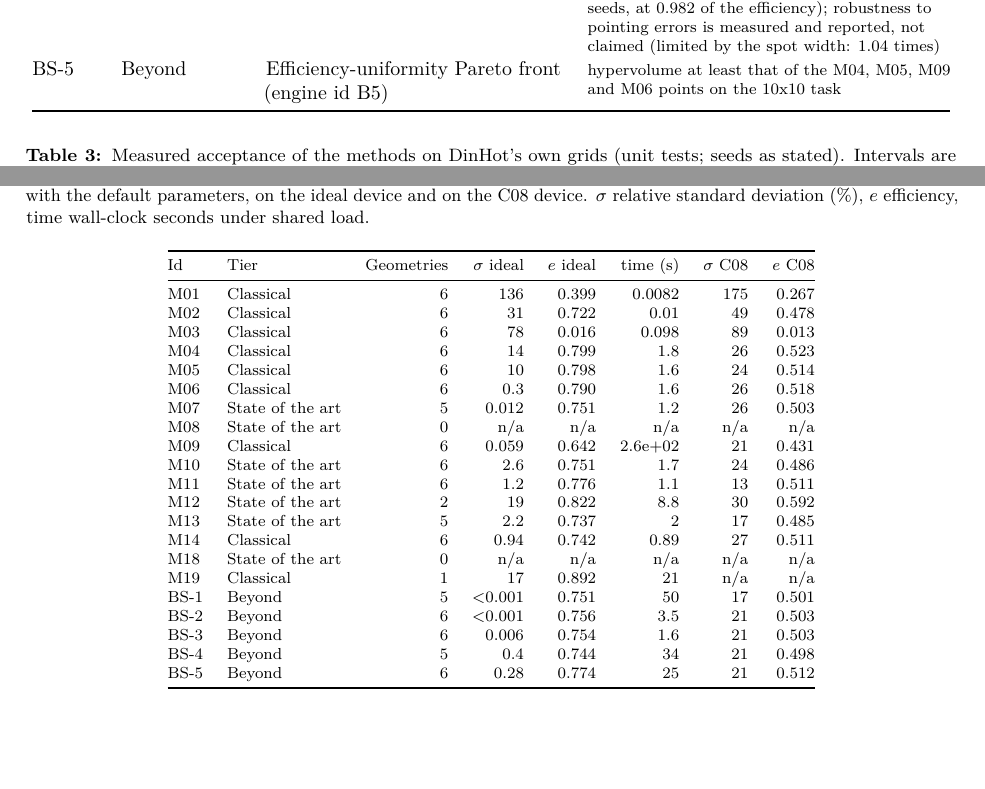
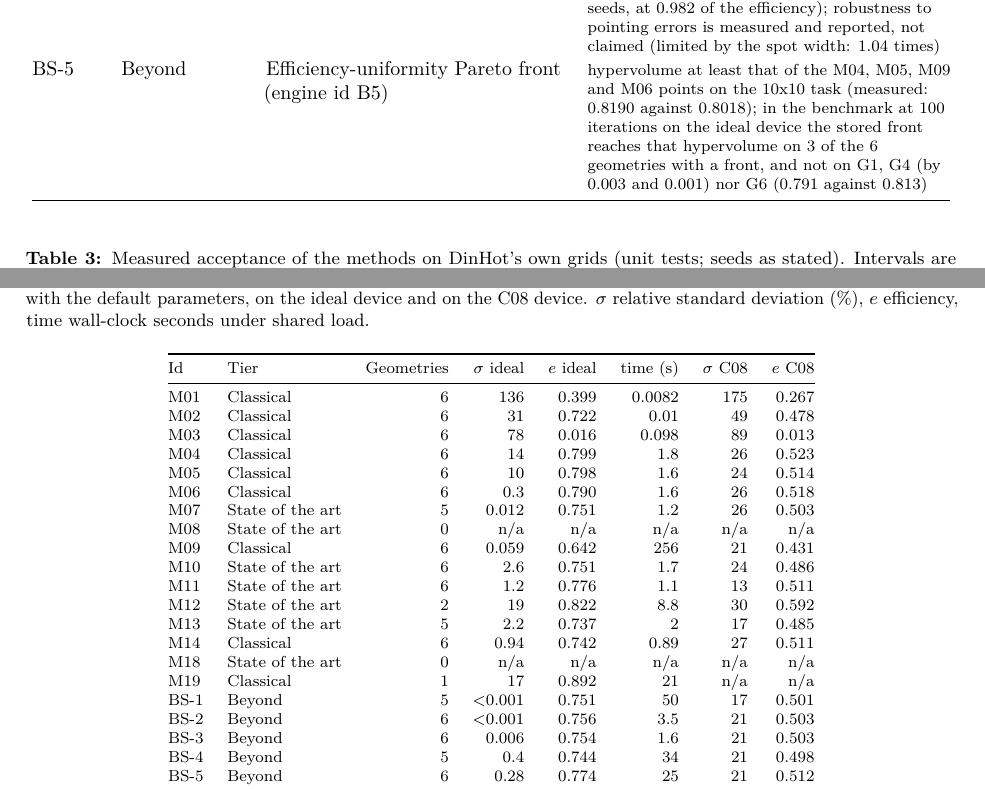
Before and after one commit to fsantibanezleal/CEFOP_DinHot, a LaTeX paper (manuscripts/holographic-trap-studio/tex/main.tex, which reads manuscripts/holographic-trap-studio/data/studio_numbers.tex, manuscripts/holographic-trap-studio/data/table_bench_methods.tex, manuscripts/holographic-trap-studio/data/table_ladder.tex): two parts of pages 6 and 15 of 15 before the commit and two parts of pages 6 and 11 of 14 after it, joined at a grey line, cut so that both start at the same text, the shorter picture padded with empty space. Compiled offline with pdfLaTeX.

Commit message:
manuscripts(studio): the per-method benchmark table floats with its section, large times as integers, the readiness sentence states the warm-start slot once

```diff
--- a/manuscripts/holographic-trap-studio/data/studio_numbers.tex
+++ b/manuscripts/holographic-trap-studio/data/studio_numbers.tex
@@ -181,4 +181,4 @@
 \newcommand{\maxEffMseven}{0.817}
 \newcommand{\nContracts}{11}
 \newcommand{\nContractsAvailable}{7}
-\newcommand{\readinessOthers}{\texttt{params-record} is partial (1 of 14 records rejected by contract 1); \texttt{benchmark-results} is partial (61 of 168 benchmark cells were not run); \texttt{warmstart-model} is answered by its baseline, with no released model (No released model; the slot's baseline answers (GS for cgh-net, random trap phases for warmstart-model)); \texttt{api} is missing (The API lane is dormant; the site reads the committed documents)}
+\newcommand{\readinessOthers}{\texttt{params-record} is partial (1 of 14 records rejected by contract 1); \texttt{benchmark-results} is partial (61 of 168 benchmark cells were not run); \texttt{warmstart-model} is answered by its baseline, with no released model; \texttt{api} is missing (The API lane is dormant; the site reads the committed documents)}
--- a/manuscripts/holographic-trap-studio/data/table_bench_methods.tex
+++ b/manuscripts/holographic-trap-studio/data/table_bench_methods.tex
@@ -1,4 +1,4 @@
-\begin{table}[p]\centering\footnotesize
+\begin{table}[t]\centering\footnotesize
 \caption{Benchmark, per method: medians over the point-trap geometries the method ran on (of 6) at 100 iterations with the default parameters, on the ideal device and on the C08 device. $\sigma$ relative standard deviation (\%), $e$ efficiency, time wall-clock seconds under shared load.}\label{tab:benchmethods}
 \begin{tabular}{@{}l l r r r r r r@{}}\toprule Id & Tier & Geometries & $\sigma$ ideal & $e$ ideal & time (s) & $\sigma$ C08 & $e$ C08\\\midrule
 M01 & Classical & 6 & 136 & 0.399 & 0.0082 & 175 & 0.267\\
@@ -9,7 +9,7 @@ M05 & Classical & 6 & 10 & 0.798 & 1.6 & 24 & 0.514\\
 M06 & Classical & 6 & 0.3 & 0.790 & 1.6 & 26 & 0.518\\
 M07 & State of the art & 5 & 0.012 & 0.751 & 1.2 & 26 & 0.503\\
 M08 & State of the art & 0 & n/a & n/a & n/a & n/a & n/a\\
-M09 & Classical & 6 & 0.059 & 0.642 & 2.6e+02 & 21 & 0.431\\
+M09 & Classical & 6 & 0.059 & 0.642 & 256 & 21 & 0.431\\
 M10 & State of the art & 6 & 2.6 & 0.751 & 1.7 & 24 & 0.486\\
 M11 & State of the art & 6 & 1.2 & 0.776 & 1.1 & 13 & 0.511\\
 M12 & State of the art & 2 & 19 & 0.822 & 8.8 & 30 & 0.592\\
--- a/manuscripts/holographic-trap-studio/data/table_ladder.tex
+++ b/manuscripts/holographic-trap-studio/data/table_ladder.tex
@@ -25,5 +25,5 @@ BS-1 & Beyond & Device-aware weighted GS (engine id B1) & \footnotesize on the c
 BS-2 & Beyond & Flicker-bounded phase-continuous sequence (engine id B2) & \footnotesize minimum transient intensity of a moving trap at least 0.9 of its mean, against LPI on the same assignment: with the frames that keep the peak step per frame at most 0.2 Fourier units (a bound set on C10's sort) it holds on most seeds (acceptance task, 13 frames at 0.31 Fourier units per frame, seeds 1 to 3: B2 0.916 to 0.926, LPI 0.551 to 0.709; long lattice moves: median 0.933 and 0.936, 6 of 8 seeds); on C10's long sort at 25 frames LPI leads in every seed, and B2 needs the end phases and 137 frames to reach 0.902 to 0.917 on 5 of 6 seeds of M16's plan (median 0.911; LPI 0.360 to 0.690), with one seed collapsing on its phase path\\
 BS-3 & Beyond & Learned warm start for phase-fixed WGS (refuted) (engine id B3) & \footnotesize measured negative: on held-out geometries the network start needs a median 8 iterations to 1 percent against 14 from a random start (1.75 times, below the 2 times claimed), and a control with the same early phase fix and no network gains as much; the model is not released and the claim BS-3 is reported as refuted\\
 BS-4 & Beyond & Aberration-robust hologram (engine id B4) & \footnotesize over a 200-sample ensemble of residual aberrations, the 95th percentile of the relative standard deviation at least 1.25 times below M07, efficiency at most 10 percent lower (measured: a median of 1.435 times, 1.42 to 1.57 over three seeds, at 0.982 of the efficiency); robustness to pointing errors is measured and reported, not claimed (limited by the spot width: 1.04 times)\\
-BS-5 & Beyond & Efficiency-uniformity Pareto front (engine id B5) & \footnotesize hypervolume at least that of the M04, M05, M09 and M06 points on the 10x10 task\\
+BS-5 & Beyond & Efficiency-uniformity Pareto front (engine id B5) & \footnotesize hypervolume at least that of the M04, M05, M09 and M06 points on the 10x10 task (measured: 0.8190 against 0.8018); in the benchmark at 100 iterations on the ideal device the stored front reaches that hypervolume on 3 of the 6 geometries with a front, and not on G1, G4 (by 0.003 and 0.001) nor G6 (0.791 against 0.813)\\
 \bottomrule\end{longtable}
```
Also changed, not shown: manuscripts/holographic-trap-studio/tex/main.pdf, 2 other files.
